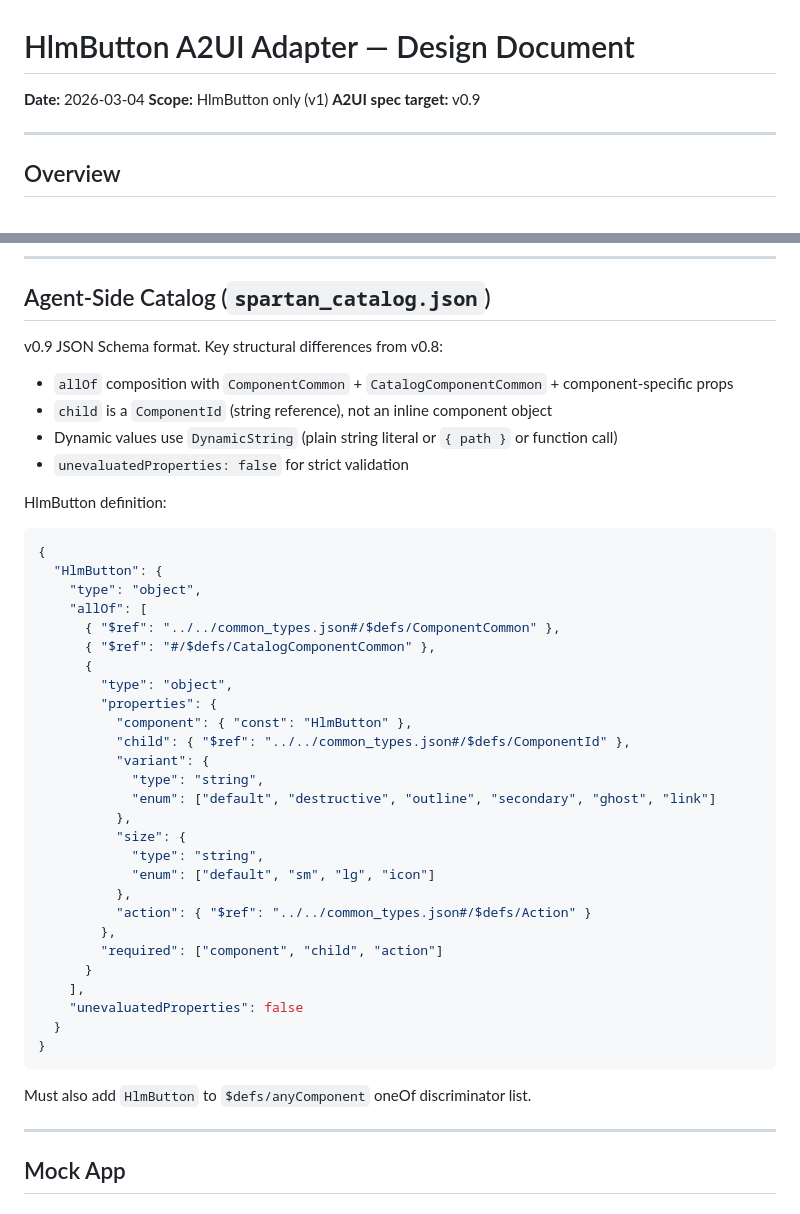
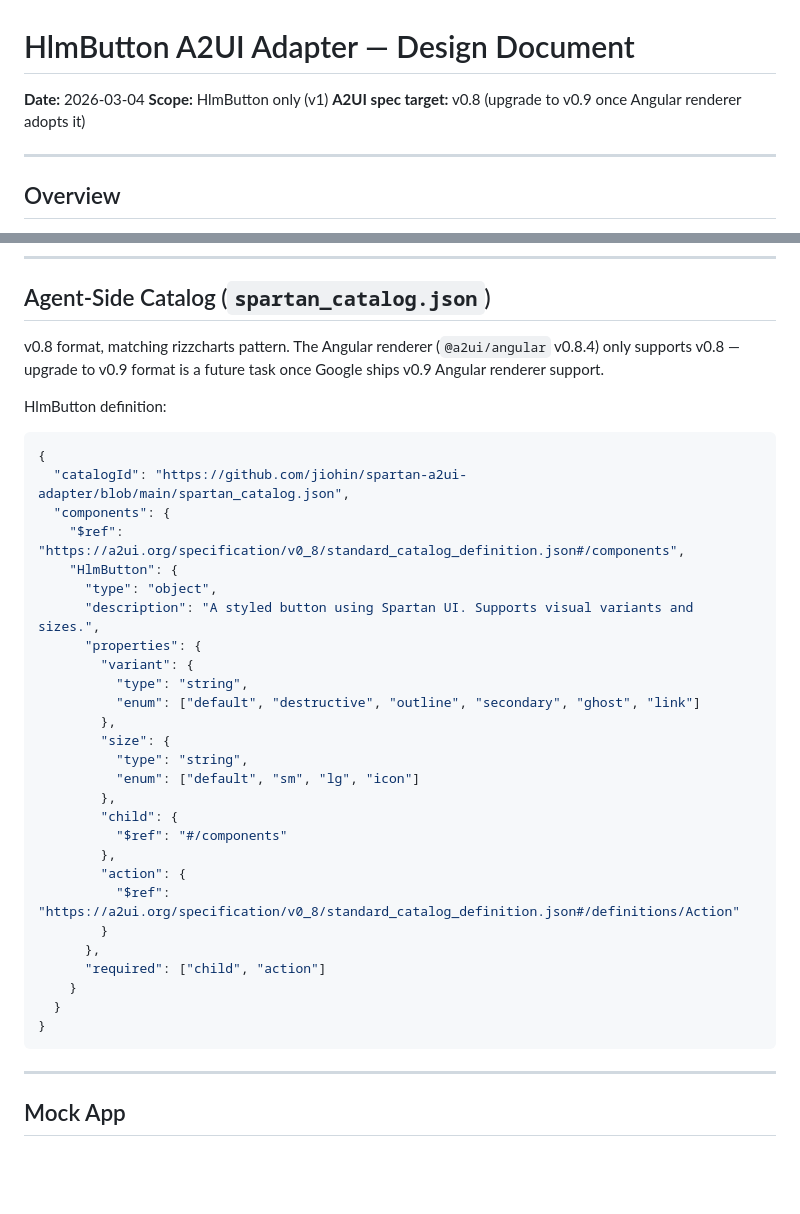
Before and after one commit to retz8/spartan-a2ui-adapter, a Markdown page: docs/plans/2026-03-04-hlm-button-adapter-design.md, 2 parts joined by grey strips. Drawn GitHub-style; blank space fills up the shorter version.

````diff
--- a/docs/plans/2026-03-04-hlm-button-adapter-design.md
+++ b/docs/plans/2026-03-04-hlm-button-adapter-design.md
@@ -2,7 +2,7 @@
 
 **Date:** 2026-03-04
 **Scope:** HlmButton only (v1)
-**A2UI spec target:** v0.9
+**A2UI spec target:** v0.8 (upgrade to v0.9 once Angular renderer adopts it)
 
 ---
 
@@ -112,45 +112,39 @@ Spreads `DEFAULT_CATALOG` so standard A2UI components (`Text`, `Row`, `Column`,
 
 ## Agent-Side Catalog (`spartan_catalog.json`)
 
-v0.9 JSON Schema format. Key structural differences from v0.8:
-- `allOf` composition with `ComponentCommon` + `CatalogComponentCommon` + component-specific props
-- `child` is a `ComponentId` (string reference), not an inline component object
-- Dynamic values use `DynamicString` (plain string literal or `{ path }` or function call)
-- `unevaluatedProperties: false` for strict validation
+v0.8 format, matching rizzcharts pattern. The Angular renderer (`@a2ui/angular` v0.8.4) only supports v0.8 — upgrade to v0.9 format is a future task once Google ships v0.9 Angular renderer support.
 
 HlmButton definition:
 
 ```json
 {
-  "HlmButton": {
-    "type": "object",
-    "allOf": [
-      { "$ref": "../../common_types.json#/$defs/ComponentCommon" },
-      { "$ref": "#/$defs/CatalogComponentCommon" },
-      {
-        "type": "object",
-        "properties": {
-          "component": { "const": "HlmButton" },
-          "child": { "$ref": "../../common_types.json#/$defs/ComponentId" },
-          "variant": {
-            "type": "string",
-            "enum": ["default", "destructive", "outline", "secondary", "ghost", "link"]
-          },
-          "size": {
-            "type": "string",
-            "enum": ["default", "sm", "lg", "icon"]
-          },
-          "action": { "$ref": "../../common_types.json#/$defs/Action" }
+  "catalogId": "https://github.com/jiohin/spartan-a2ui-adapter/blob/main/spartan_catalog.json",
+  "components": {
+    "$ref": "https://a2ui.org/specification/v0_8/standard_catalog_definition.json#/components",
+    "HlmButton": {
+      "type": "object",
+      "description": "A styled button using Spartan UI. Supports visual variants and sizes.",
+      "properties": {
+        "variant": {
+          "type": "string",
+          "enum": ["default", "destructive", "outline", "secondary", "ghost", "link"]
         },
-        "required": ["component", "child", "action"]
-      }
-    ],
-    "unevaluatedProperties": false
+        "size": {
+          "type": "string",
+          "enum": ["default", "sm", "lg", "icon"]
+        },
+        "child": {
+          "$ref": "#/components"
+        },
+        "action": {
+          "$ref": "https://a2ui.org/specification/v0_8/standard_catalog_definition.json#/definitions/Action"
+        }
+      },
+      "required": ["child", "action"]
+    }
   }
 }
 ```
-
-Must also add `HlmButton` to `$defs/anyComponent` oneOf discriminator list.
 
 ---
 
````
Also changed, not shown: plan/feature-hlm-button-adapter-1.md (added, +158 -0 lines).
